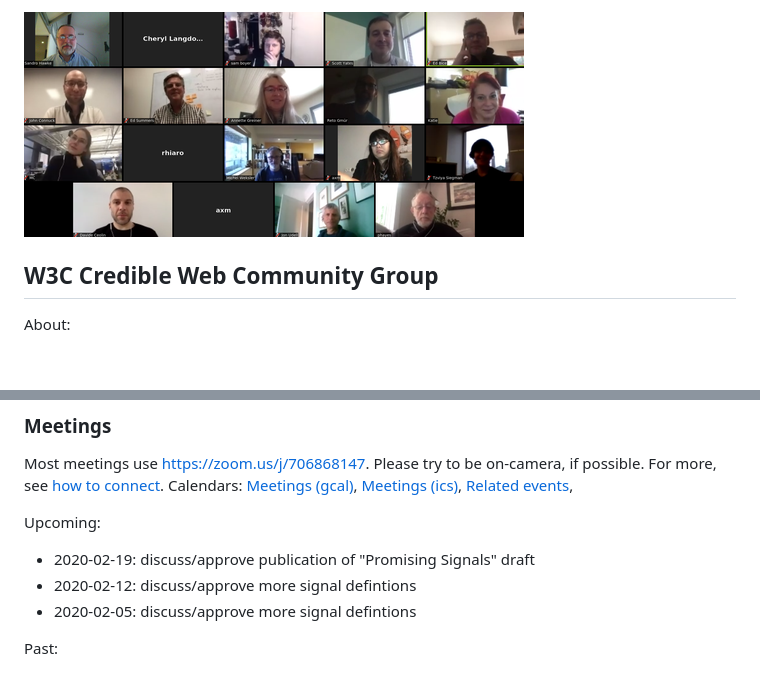
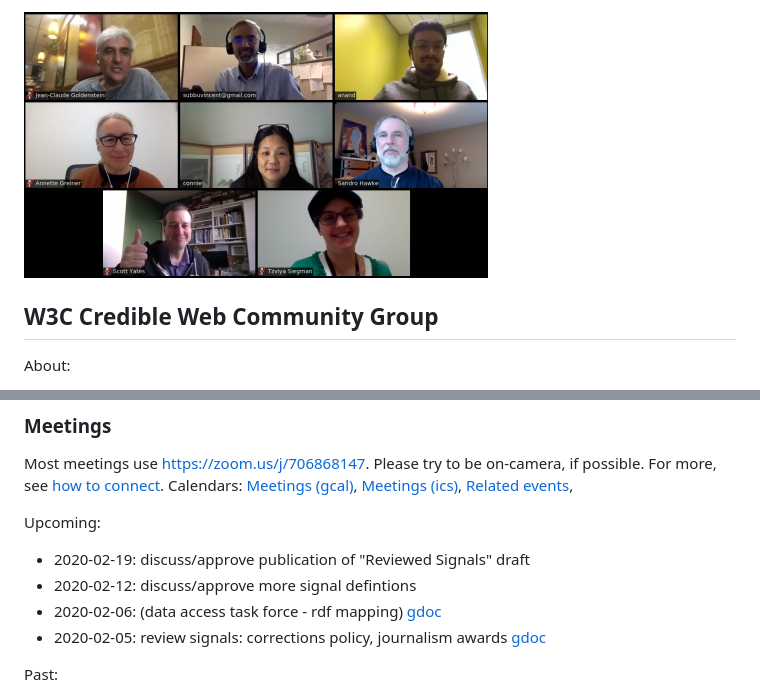
Before and after one commit to w3c/credweb, a Markdown page: README.md, 2 parts joined by grey strips. Drawn GitHub-style; pictures changed too: photos/people-2020-01-28.png (added); blank space fills up the shorter version.

```diff
--- a/README.md
+++ b/README.md
@@ -1,4 +1,4 @@
-<img style="float: right" src="./photos/people-2018-04-15-500.png" alt="group phroto" />
+<img style="float: right" src="./photos/people-2020-01-28.png" alt="group photo" />
 
 ## W3C Credible Web Community Group
 
@@ -29,9 +29,10 @@ events](https://calendar.google.com/calendar/embed?src=certifiedcontentcoalition
 
 Upcoming:
 
-* 2020-02-19: discuss/approve publication of "Promising Signals" draft
+* 2020-02-19: discuss/approve publication of "Reviewed Signals" draft
 * 2020-02-12: discuss/approve more signal defintions
-* 2020-02-05: discuss/approve more signal defintions
+* 2020-02-06: (data access task force - rdf mapping) [gdoc](https://docs.google.com/document/d/1UnQNpgAfY80-KvmLtredvbyhvhHHCPP6teQfTKdXQ94/edit)
+* 2020-02-05: review signals: corrections policy, journalism awards [gdoc](https://docs.google.com/document/d/1KCcgASPLnBBQ9XCqDY2L-T0_41HFjbQ0AUi06Ppv2dU/edit)
 
 Past:
 
```
Also changed, not shown: photos/Screenshot_2020-01-28_14-00-25.png (added).
